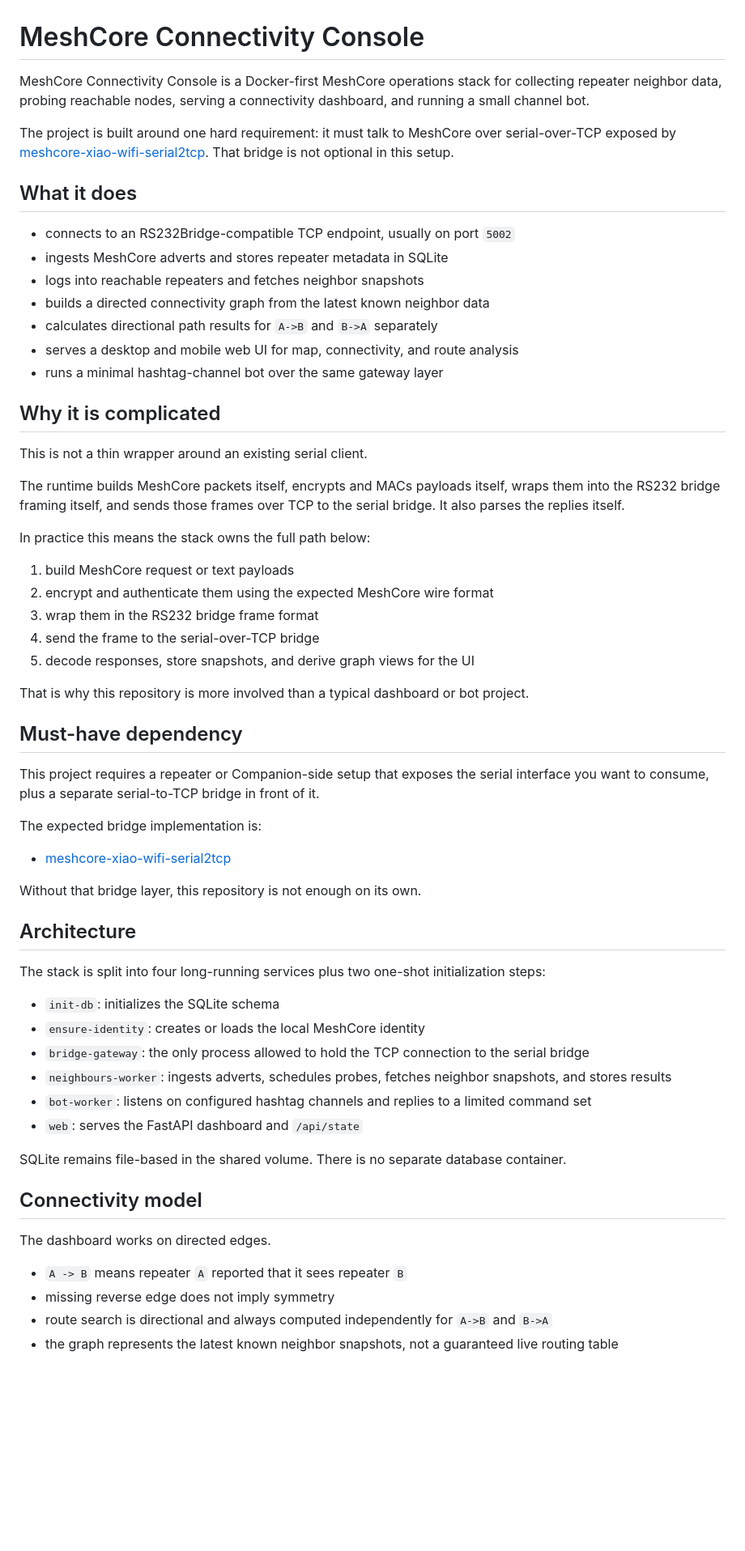
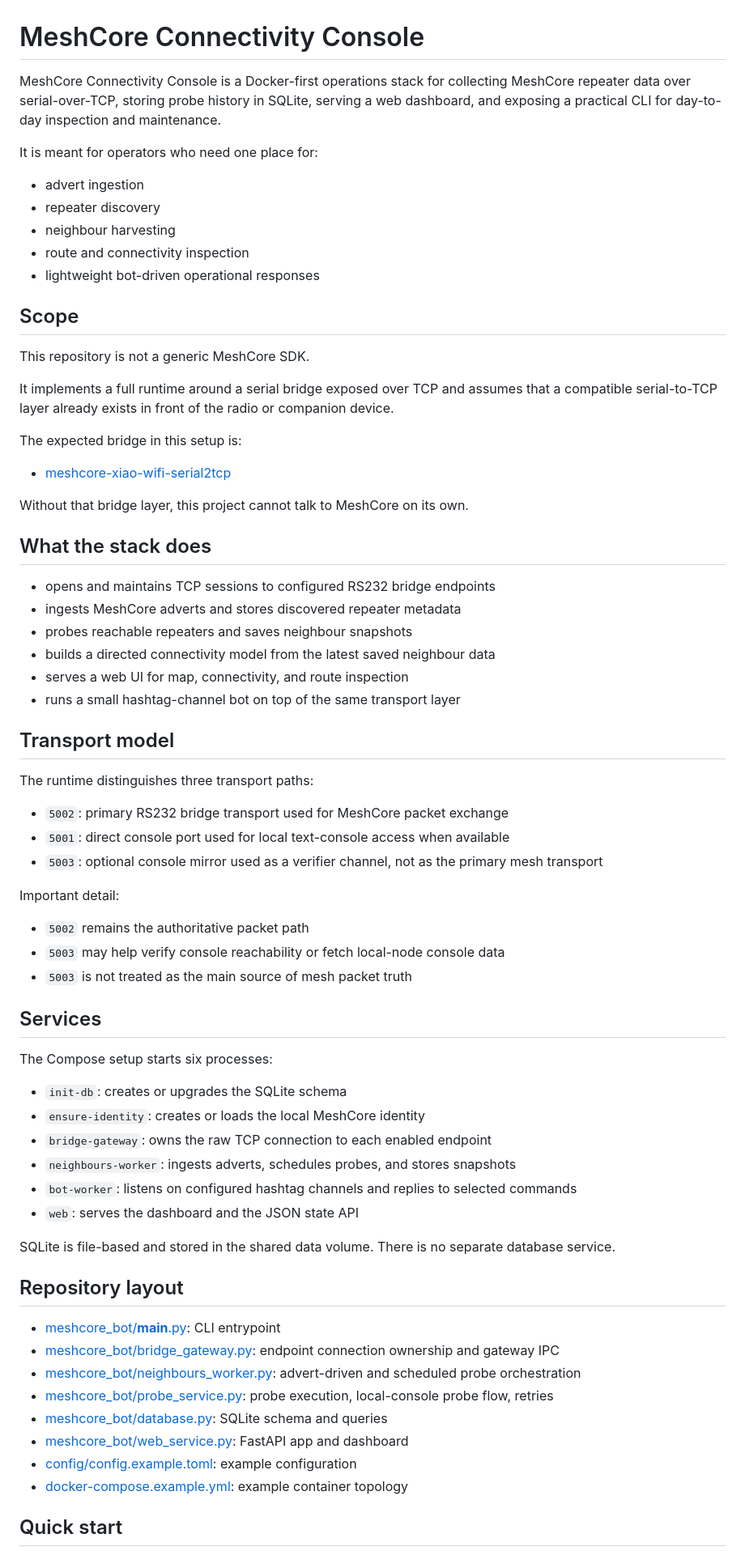
Before and after one commit to zm0ra/meshcore-connectivity-console, a Markdown page: README.md, the part around one of its changes. Shown at 81% size. Rendered like a GitHub page; blank space fills up the shorter version.

Commit message:
Rewrite public GitHub README

```diff
--- a/README.md
+++ b/README.md
@@ -1,64 +1,73 @@
 # MeshCore Connectivity Console
 
-MeshCore Connectivity Console is a Docker-first MeshCore operations stack for collecting repeater neighbor data, probing reachable nodes, serving a connectivity dashboard, and running a small channel bot.
+MeshCore Connectivity Console is a Docker-first operations stack for collecting MeshCore repeater data over serial-over-TCP, storing probe history in SQLite, serving a web dashboard, and exposing a practical CLI for day-to-day inspection and maintenance.
 
-The project is built around one hard requirement: it must talk to MeshCore over serial-over-TCP exposed by [meshcore-xiao-wifi-serial2tcp](https://github.com/zm0ra/meshcore-xiao-wifi-serial2tcp). That bridge is not optional in this setup.
+It is meant for operators who need one place for:
 
-## What it does
+- advert ingestion
+- repeater discovery
+- neighbour harvesting
+- route and connectivity inspection
+- lightweight bot-driven operational responses
 
-- connects to an RS232Bridge-compatible TCP endpoint, usually on port `5002`
-- ingests MeshCore adverts and stores repeater metadata in SQLite
-- logs into reachable repeaters and fetches neighbor snapshots
-- builds a directed connectivity graph from the latest known neighbor data
-- calculates directional path results for `A->B` and `B->A` separately
-- serves a desktop and mobile web UI for map, connectivity, and route analysis
-- runs a minimal hashtag-channel bot over the same gateway layer
+## Scope
 
-## Why it is complicated
+This repository is not a generic MeshCore SDK.
 
-This is not a thin wrapper around an existing serial client.
+It implements a full runtime around a serial bridge exposed over TCP and assumes that a compatible serial-to-TCP layer already exists in front of the radio or companion device.
 
-The runtime builds MeshCore packets itself, encrypts and MACs payloads itself, wraps them into the RS232 bridge framing itself, and sends those frames over TCP to the serial bridge. It also parses the replies itself.
-
-In practice this means the stack owns the full path below:
-
-1. build MeshCore request or text payloads
-2. encrypt and authenticate them using the expected MeshCore wire format
-3. wrap them in the RS232 bridge frame format
-4. send the frame to the serial-over-TCP bridge
-5. decode responses, store snapshots, and derive graph views for the UI
-
-That is why this repository is more involved than a typical dashboard or bot project.
-
-## Must-have dependency
-
-This project requires a repeater or Companion-side setup that exposes the serial interface you want to consume, plus a separate serial-to-TCP bridge in front of it.
-
-The expected bridge implementation is:
+The expected bridge in this setup is:
 
 - [meshcore-xiao-wifi-serial2tcp](https://github.com/zm0ra/meshcore-xiao-wifi-serial2tcp)
 
-Without that bridge layer, this repository is not enough on its own.
+Without that bridge layer, this project cannot talk to MeshCore on its own.
 
-## Architecture
+## What the stack does
 
-The stack is split into four long-running services plus two one-shot initialization steps:
+- opens and maintains TCP sessions to configured RS232 bridge endpoints
+- ingests MeshCore adverts and stores discovered repeater metadata
+- probes reachable repeaters and saves neighbour snapshots
+- builds a directed connectivity model from the latest saved neighbour data
+- serves a web UI for map, connectivity, and route inspection
+- runs a small hashtag-channel bot on top of the same transport layer
 
-- `init-db`: initializes the SQLite schema
+## Transport model
+
+The runtime distinguishes three transport paths:
+
+- `5002`: primary RS232 bridge transport used for MeshCore packet exchange
+- `5001`: direct console port used for local text-console access when available
+- `5003`: optional console mirror used as a verifier channel, not as the primary mesh transport
+
+Important detail:
+
+- `5002` remains the authoritative packet path
+- `5003` may help verify console reachability or fetch local-node console data
+- `5003` is not treated as the main source of mesh packet truth
+
+## Services
+
+The Compose setup starts six processes:
+
+- `init-db`: creates or upgrades the SQLite schema
 - `ensure-identity`: creates or loads the local MeshCore identity
-- `bridge-gateway`: the only process allowed to hold the TCP connection to the serial bridge
-- `neighbours-worker`: ingests adverts, schedules probes, fetches neighbor snapshots, and stores results
-- `bot-worker`: listens on configured hashtag channels and replies to a limited command set
-- `web`: serves the FastAPI dashboard and `/api/state`
+- `bridge-gateway`: owns the raw TCP connection to each enabled endpoint
+- `neighbours-worker`: ingests adverts, schedules probes, and stores snapshots
+- `bot-worker`: listens on configured hashtag channels and replies to selected commands
+- `web`: serves the dashboard and the JSON state API
 
-SQLite remains file-based in the shared volume. There is no separate database container.
+SQLite is file-based and stored in the shared data volume. There is no separate database service.
 
-## Connectivity model
+## Repository layout
 
-The dashboard works on directed edges.
+- [meshcore_bot/__main__.py](meshcore_bot/__main__.py): CLI entrypoint
+- [meshcore_bot/bridge_gateway.py](meshcore_bot/bridge_gateway.py): endpoint connection ownership and gateway IPC
+- [meshcore_bot/neighbours_worker.py](meshcore_bot/neighbours_worker.py): advert-driven and scheduled probe orchestration
+- [meshcore_bot/probe_service.py](meshcore_bot/probe_service.py): probe execution, local-console probe flow, retries
+- [meshcore_bot/database.py](meshcore_bot/database.py): SQLite schema and queries
+- [meshcore_bot/web_service.py](meshcore_bot/web_service.py): FastAPI app and dashboard
+- [config/config.example.toml](config/config.example.toml): example configuration
+- [docker-compose.example.yml](docker-compose.example.yml): example container topology
 
-- `A -> B` means repeater `A` reported that it sees repeater `B`
-- missing reverse edge does not imply symmetry
-- route search is directional and always computed independently for `A->B` and `B->A`
-- the graph represents the latest known neighbor snapshots, not a guaranteed live routing table
+## Quick start
 
```
Also changed, not shown: other parts of README.md (+464 -126 lines).
